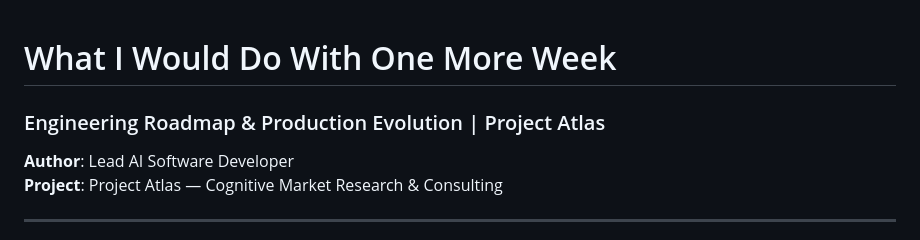
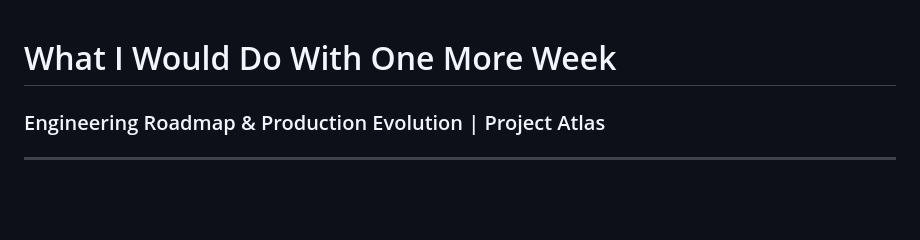
Before and after one commit to suyash-rgb/Project-Atlas, a Markdown page: ONE_PAGE_NOTE.md, the part around the change. Rendered like a GitHub page; blank space fills up the shorter version.

Commit message:
Revise title and author details in ONE_PAGE_NOTE.md
Updated the title and author information in ONE_PAGE_NOTE.md.

```diff
--- a/ONE_PAGE_NOTE.md
+++ b/ONE_PAGE_NOTE.md
@@ -1,8 +1,7 @@
 # What I Would Do With One More Week
+
+
 ### Engineering Roadmap & Production Evolution | Project Atlas
-**Author**: Lead AI Software Developer
-**Project**: Project Atlas — Cognitive Market Research & Consulting
-
 ---
 
 If granted an additional week of focused engineering time on Project Atlas, I would transition the system from its current **high-performing prototype architecture** to a **globally distributed, enterprise-hardened PaaS deployment**.
```
